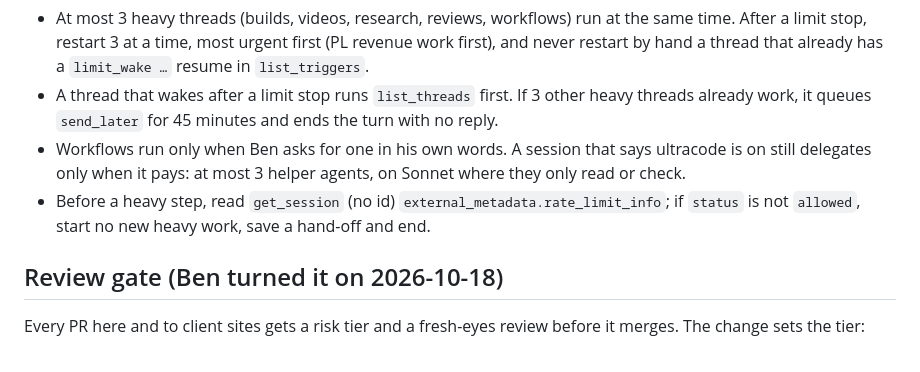
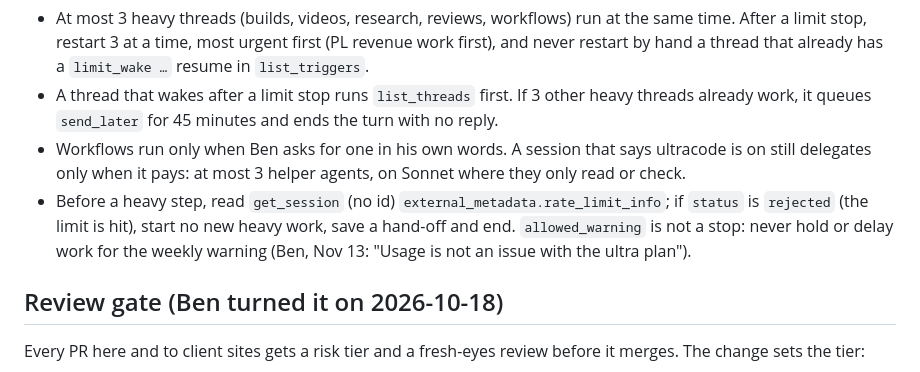
Before and after one commit to bpmartinez5-a11y/plainline-app, a Markdown page: CLAUDE.md, the part around the change. Rendered like a GitHub page.

Commit message:
CLAUDE.md usage limits: the weekly warning is not a stop (#83)
Only a rejected rate-limit status stops heavy work; allowed_warning never
holds or delays work (Ben, Nov 13: "Usage is not an issue with the ultra
plan"). Same change as jarvis-app PR #291.


Claude-Session: https://claude.ai/code/session_01MRGYaXstNxzF2BLkxFhazd

Co-authored-by: Claude <noreply@anthropic.com>

```diff
--- a/CLAUDE.md
+++ b/CLAUDE.md
@@ -33,7 +33,7 @@ Plainline is an AI agency (Oct 30): it brings AI into how a company's team works
 - At most 3 heavy threads (builds, videos, research, reviews, workflows) run at the same time. After a limit stop, restart 3 at a time, most urgent first (PL revenue work first), and never restart by hand a thread that already has a `limit_wake …` resume in `list_triggers`.
 - A thread that wakes after a limit stop runs `list_threads` first. If 3 other heavy threads already work, it queues `send_later` for 45 minutes and ends the turn with no reply.
 - Workflows run only when Ben asks for one in his own words. A session that says ultracode is on still delegates only when it pays: at most 3 helper agents, on Sonnet where they only read or check.
-- Before a heavy step, read `get_session` (no id) `external_metadata.rate_limit_info`; if `status` is not `allowed`, start no new heavy work, save a hand-off and end.
+- Before a heavy step, read `get_session` (no id) `external_metadata.rate_limit_info`; if `status` is `rejected` (the limit is hit), start no new heavy work, save a hand-off and end. `allowed_warning` is not a stop: never hold or delay work for the weekly warning (Ben, Nov 13: "Usage is not an issue with the ultra plan").
 
 ## Review gate (Ben turned it on 2026-10-18)
 Every PR here and to client sites gets a risk tier and a fresh-eyes review before it merges. The change sets the tier:
```
